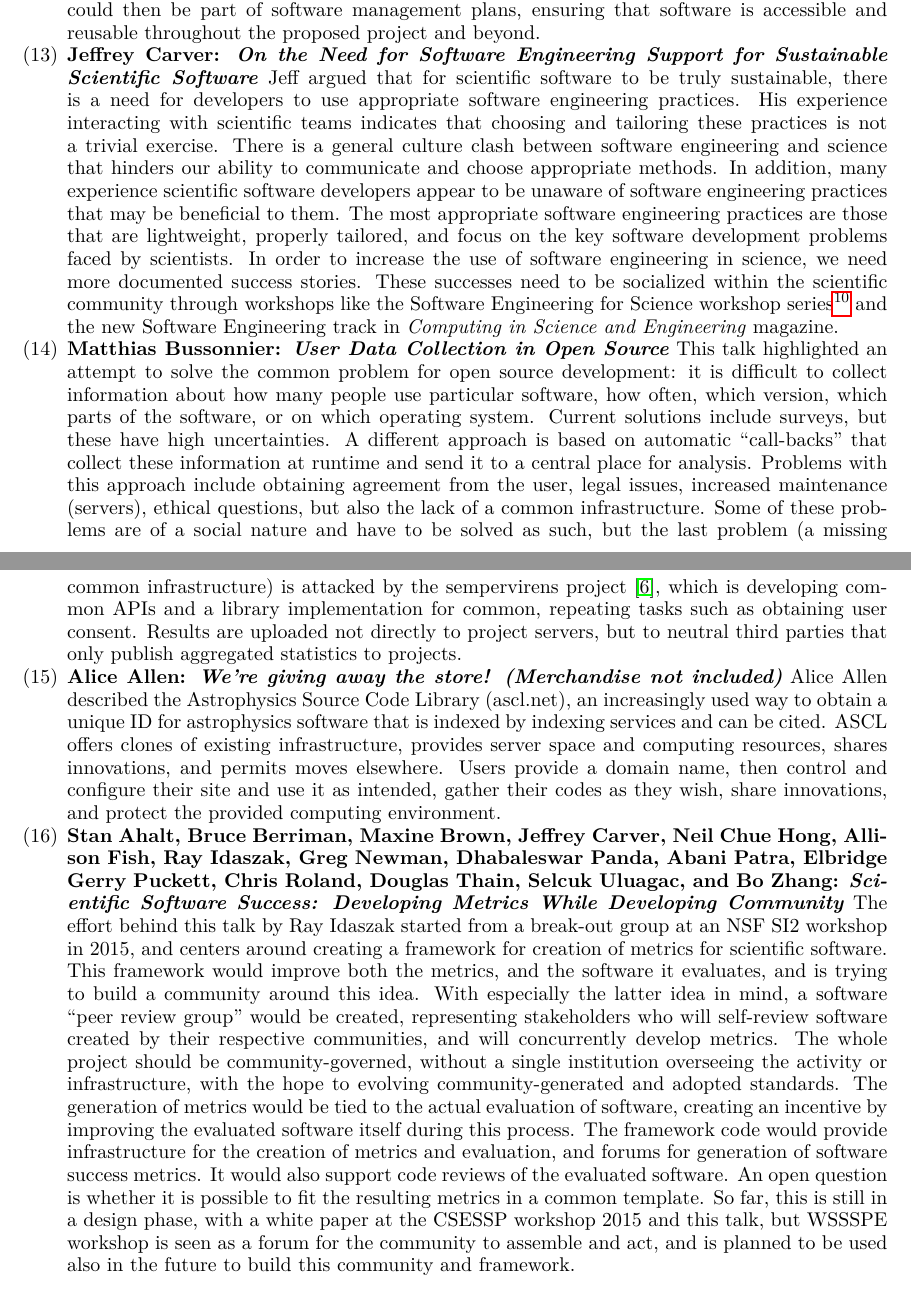
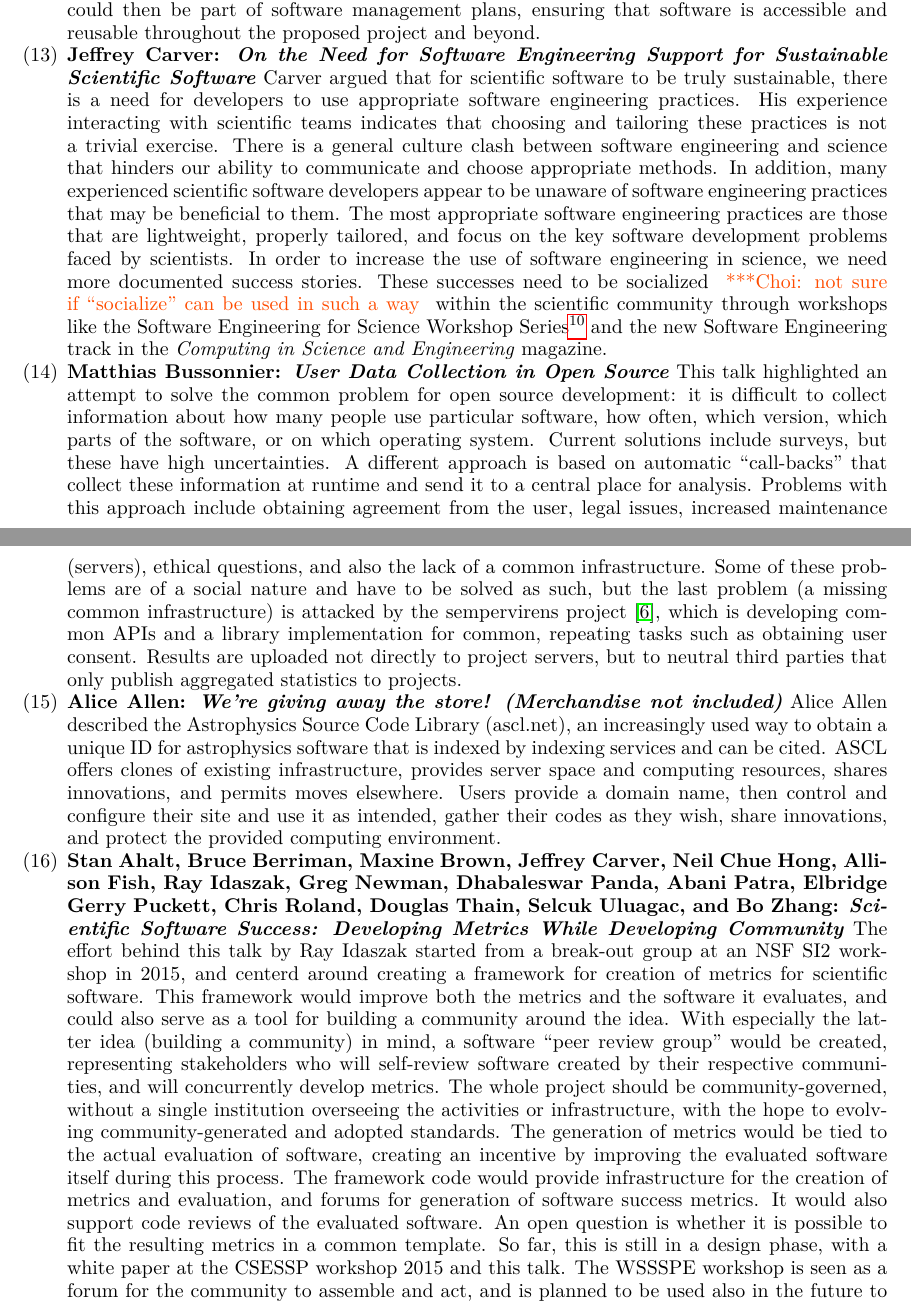
Before and after one commit to WSSSPE/meetings, a LaTeX paper (WSSSPE3/report/WSSSPE3_review.tex): two parts of pages 8 and 9 of 38, joined at a grey line, cut so that both start at the same text. Compiled offline with pdfLaTeX.

Commit message:
Section 4: minor changes. Added one question.

```diff
--- a/WSSSPE3/report/WSSSPE3_review.tex
+++ b/WSSSPE3/report/WSSSPE3_review.tex
@@ -677,22 +677,23 @@ management plans, ensuring that software is accessible and reusable throughout
 the proposed project and beyond.
 
 \item \textbf{Jeffrey Carver: \textit{On the Need for Software Engineering
-Support for Sustainable Scientific Software}} Jeff argued that for scientific
+Support for Sustainable Scientific Software}} Carver argued that for scientific
 software to be truly sustainable, there is a need for developers to use
 appropriate software engineering practices. His experience interacting with
 scientific teams indicates that choosing and tailoring these practices is not a
 trivial exercise. There is a general culture clash between software engineering
 and science that hinders our ability to communicate and choose appropriate
-methods. In addition, many experience scientific software developers appear to
+methods. In addition, many experienced scientific software developers appear to
 be unaware of software engineering practices that may be beneficial to them. The
 most appropriate software engineering practices are those that are lightweight,
 properly tailored, and focus on the key software development problems faced by
 scientists. In order to increase the use of software engineering in science, we
 need more documented success stories. These successes need to be socialized
+\choinote{not sure if ``socialize'' can be used in such a way}
 within the scientific community through workshops like the Software Engineering
-for Science workshop
-series\footnote{\href{http://www.SE4Science.org/workshops}{http://www.SE4Science.org/workshops}}
-and the new Software Engineering track in \textit{Computing in Science and
+for Science Workshop
+Series\footnote{\href{http://www.SE4Science.org/workshops}{http://www.SE4Science.org/workshops}}
+and the new Software Engineering track in the \textit{Computing in Science and
 Engineering} magazine.
 
 \item \textbf{Matthias Bussonnier: \textit{User Data Collection in Open Source}}
@@ -703,7 +704,7 @@ on which operating system. Current solutions include surveys, but these have
 high uncertainties. A different approach is based on automatic ``call-backs''
 that collect these information at runtime and send it to a central place for
 analysis. Problems with this approach include obtaining agreement from the user,
-legal issues, increased maintenance (servers), ethical questions, but also the
+legal issues, increased maintenance (servers), ethical questions, and also the
 lack of a common infrastructure. Some of these problems are of a social nature
 and have to be solved as such, but the last problem (a missing common
 infrastructure) is attacked by the sempervirens project~\cite{sempervirens},
@@ -727,14 +728,14 @@ Chue Hong, Allison Fish, Ray Idaszak, Greg Newman, Dhabaleswar Panda, Abani
 Patra, Elbridge Gerry Puckett, Chris Roland, Douglas Thain, Selcuk Uluagac, and
 Bo Zhang: \textit{Scientific Software Success: Developing Metrics While
 Developing Community}} The effort behind this talk by Ray Idaszak started from a
-break-out group at an NSF SI2 workshop in 2015, and centers around creating a
+break-out group at an NSF SI2 workshop in 2015, and centerd around creating a
 framework for creation of metrics for scientific software. This framework would
-improve both the metrics, and the software it evaluates, and is trying to build
-a community around this idea. With especially the latter idea in mind, a
-software ``peer review group'' would be created, representing stakeholders who
+improve both the metrics and the software it evaluates, and could also serve as a tool for building
+a community around the idea. With especially the latter idea (building
+a community) in mind, a software ``peer review group'' would be created, representing stakeholders who
 will self-review software created by their respective communities, and will
 concurrently develop metrics. The whole project should be community-governed,
-without a single institution overseeing the activity or infrastructure, with the
+without a single institution overseeing the activities or infrastructure, with the
 hope to evolving community-generated and adopted standards. The generation of
 metrics would be tied to the actual evaluation of software, creating an
 incentive by improving the evaluated software itself during this process. The
@@ -743,7 +744,7 @@ evaluation, and forums for generation of software success metrics. It would also
 support code reviews of the evaluated software. An open question is whether it
 is possible to fit the resulting metrics in a common template. So far, this is
 still in a design phase, with a white paper at the CSESSP workshop 2015 and this
-talk, but WSSSPE workshop is seen as a forum for the community to assemble and
+talk. The WSSSPE workshop is seen as a forum for the community to assemble and
 act, and is planned to be used also in the future to build this community and
 framework.
 
```
